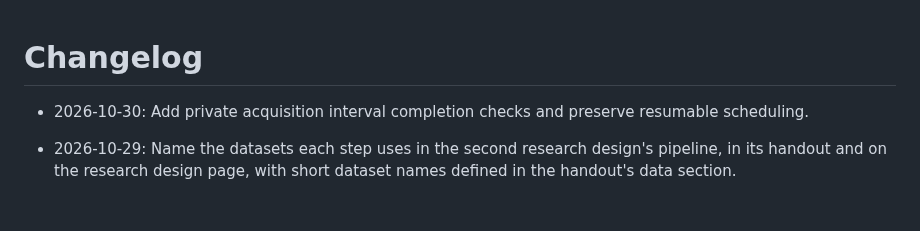
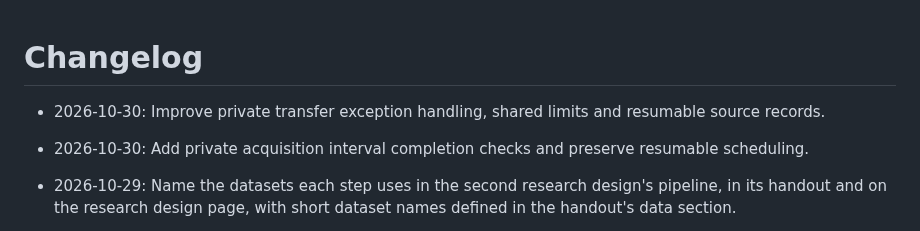
Before and after one commit to YungHsiuLai/arvin-research-studio, a Markdown page: CHANGELOG.md, the part around the change. Rendered like a GitHub page; blank space fills up the shorter version.

```diff
--- a/CHANGELOG.md
+++ b/CHANGELOG.md
@@ -1,4 +1,6 @@
 # Changelog
+
+- 2026-10-30: Improve private transfer exception handling, shared limits and resumable source records.
 
 - 2026-10-30: Add private acquisition interval completion checks and preserve resumable scheduling.
 
```
